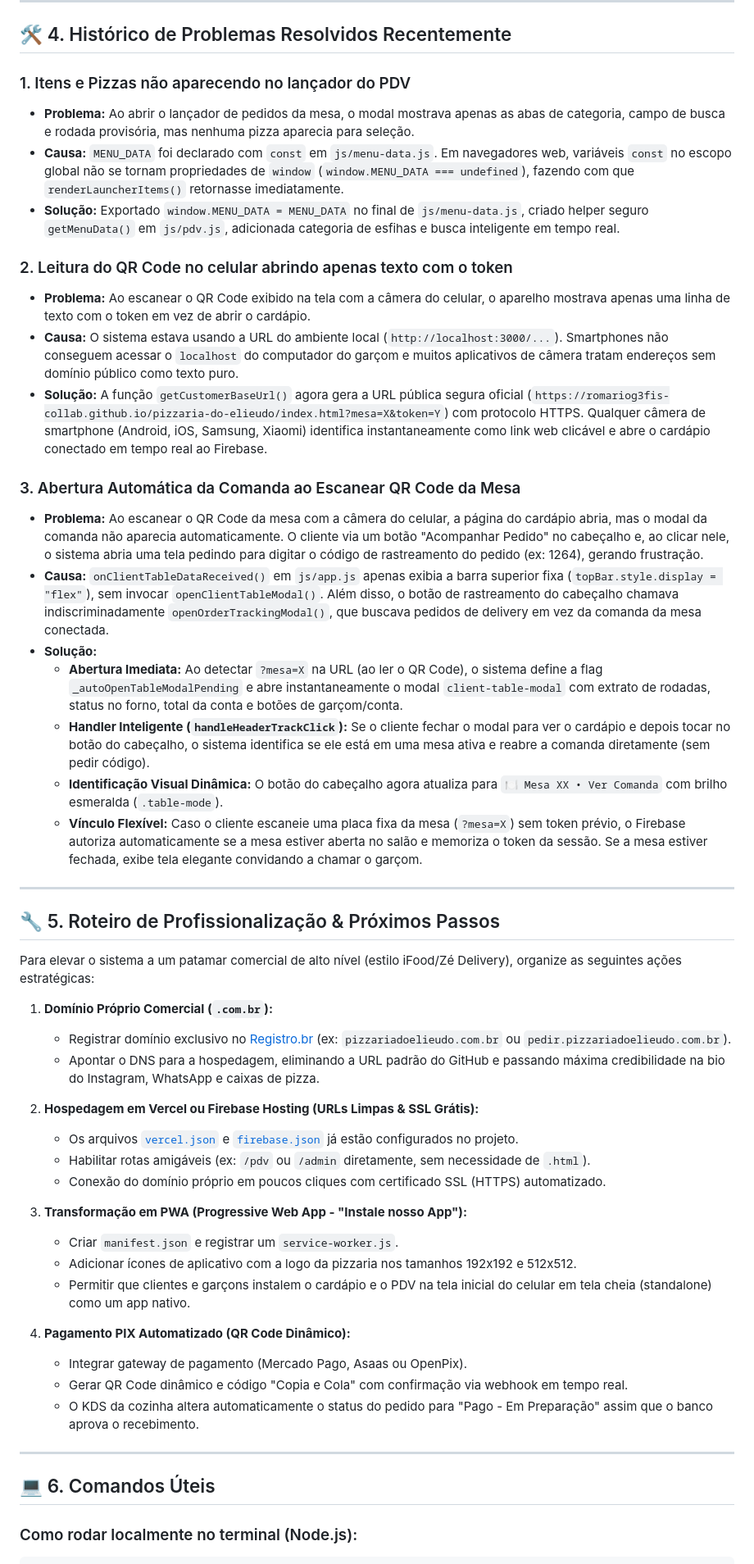
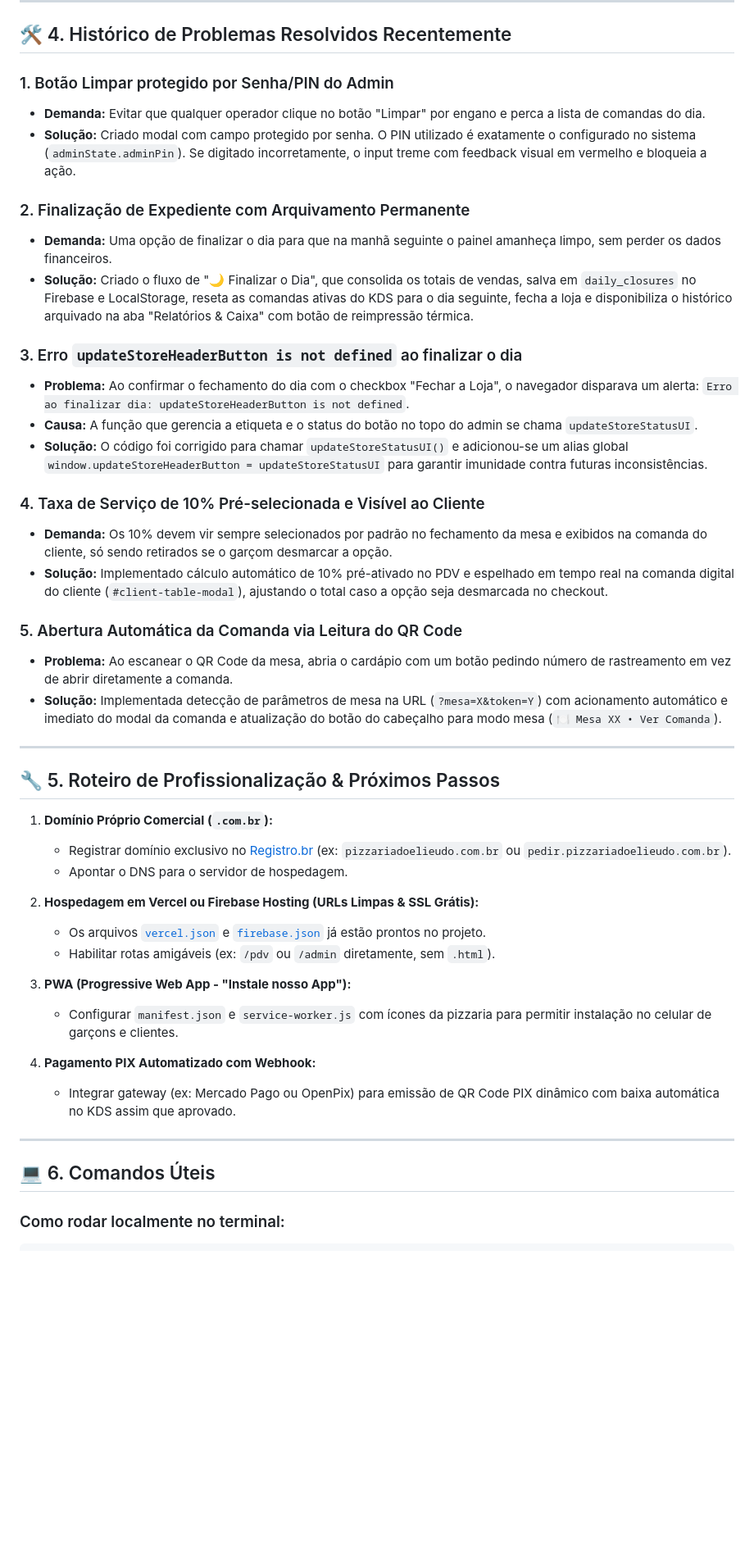
Before and after one commit to romariog3fis-collab/pizzaria-do-elieudo, a Markdown page: CONTINUE.md, the part around one of its changes. Shown at 82% size. Rendered like a GitHub page; blank space fills up the shorter version.

````diff
--- a/CONTINUE.md
+++ b/CONTINUE.md
@@ -123,53 +126,48 @@ d:\Antigravity\Pizzaria elieudo\
 
 ## 🛠️ 4. Histórico de Problemas Resolvidos Recentemente
 
-### 1. Itens e Pizzas não aparecendo no lançador do PDV
-* **Problema:** Ao abrir o lançador de pedidos da mesa, o modal mostrava apenas as abas de categoria, campo de busca e rodada provisória, mas nenhuma pizza aparecia para seleção.
-* **Causa:** `MENU_DATA` foi declarado com `const` em `js/menu-data.js`. Em navegadores web, variáveis `const` no escopo global não se tornam propriedades de `window` (`window.MENU_DATA === undefined`), fazendo com que `renderLauncherItems()` retornasse imediatamente.
-* **Solução:** Exportado `window.MENU_DATA = MENU_DATA` no final de `js/menu-data.js`, criado helper seguro `getMenuData()` em `js/pdv.js`, adicionada categoria de esfihas e busca inteligente em tempo real.
+### 1. Botão Limpar protegido por Senha/PIN do Admin
+* **Demanda:** Evitar que qualquer operador clique no botão "Limpar" por engano e perca a lista de comandas do dia.
+* **Solução:** Criado modal com campo protegido por senha. O PIN utilizado é exatamente o configurado no sistema (`adminState.adminPin`). Se digitado incorretamente, o input treme com feedback visual em vermelho e bloqueia a ação.
 
-### 2. Leitura do QR Code no celular abrindo apenas texto com o token
-* **Problema:** Ao escanear o QR Code exibido na tela com a câmera do celular, o aparelho mostrava apenas uma linha de texto com o token em vez de abrir o cardápio.
-* **Causa:** O sistema estava usando a URL do ambiente local (`http://localhost:3000/...`). Smartphones não conseguem acessar o `localhost` do computador do garçom e muitos aplicativos de câmera tratam endereços sem domínio público como texto puro.
-* **Solução:** A função `getCustomerBaseUrl()` agora gera a URL pública segura oficial (`https://romariog3fis-collab.github.io/pizzaria-do-elieudo/index.html?mesa=X&token=Y`) com protocolo HTTPS. Qualquer câmera de smartphone (Android, iOS, Samsung, Xiaomi) identifica instantaneamente como link web clicável e abre o cardápio conectado em tempo real ao Firebase.
+### 2. Finalização de Expediente com Arquivamento Permanente
+* **Demanda:** Uma opção de finalizar o dia para que na manhã seguinte o painel amanheça limpo, sem perder os dados financeiros.
+* **Solução:** Criado o fluxo de "🌙 Finalizar o Dia", que consolida os totais de vendas, salva em `daily_closures` no Firebase e LocalStorage, reseta as comandas ativas do KDS para o dia seguinte, fecha a loja e disponibiliza o histórico arquivado na aba "Relatórios & Caixa" com botão de reimpressão térmica.
 
-### 3. Abertura Automática da Comanda ao Escanear QR Code da Mesa
-* **Problema:** Ao escanear o QR Code da mesa com a câmera do celular, a página do cardápio abria, mas o modal da comanda não aparecia automaticamente. O cliente via um botão "Acompanhar Pedido" no cabeçalho e, ao clicar nele, o sistema abria uma tela pedindo para digitar o código de rastreamento do pedido (ex: 1264), gerando frustração.
-* **Causa:** `onClientTableDataReceived()` em `js/app.js` apenas exibia a barra superior fixa (`topBar.style.display = "flex"`), sem invocar `openClientTableModal()`. Além disso, o botão de rastreamento do cabeçalho chamava indiscriminadamente `openOrderTrackingModal()`, que buscava pedidos de delivery em vez da comanda da mesa conectada.
-* **Solução:**
-  - **Abertura Imediata:** Ao detectar `?mesa=X` na URL (ao ler o QR Code), o sistema define a flag `_autoOpenTableModalPending` e abre instantaneamente o modal `client-table-modal` com extrato de rodadas, status no forno, total da conta e botões de garçom/conta.
-  - **Handler Inteligente (`handleHeaderTrackClick`):** Se o cliente fechar o modal para ver o cardápio e depois tocar no botão do cabeçalho, o sistema identifica se ele está em uma mesa ativa e reabre a comanda diretamente (sem pedir código).
-  - **Identificação Visual Dinâmica:** O botão do cabeçalho agora atualiza para `🍽️ Mesa XX • Ver Comanda` com brilho esmeralda (`.table-mode`).
-  - **Vínculo Flexível:** Caso o cliente escaneie uma placa fixa da mesa (`?mesa=X`) sem token prévio, o Firebase autoriza automaticamente se a mesa estiver aberta no salão e memoriza o token da sessão. Se a mesa estiver fechada, exibe tela elegante convidando a chamar o garçom.
+### 3. Erro `updateStoreHeaderButton is not defined` ao finalizar o dia
+* **Problema:** Ao confirmar o fechamento do dia com o checkbox "Fechar a Loja", o navegador disparava um alerta: `Erro ao finalizar dia: updateStoreHeaderButton is not defined`.
+* **Causa:** A função que gerencia a etiqueta e o status do botão no topo do admin se chama `updateStoreStatusUI`.
+* **Solução:** O código foi corrigido para chamar `updateStoreStatusUI()` e adicionou-se um alias global `window.updateStoreHeaderButton = updateStoreStatusUI` para garantir imunidade contra futuras inconsistências.
+
+### 4. Taxa de Serviço de 10% Pré-selecionada e Visível ao Cliente
+* **Demanda:** Os 10% devem vir sempre selecionados por padrão no fechamento da mesa e exibidos na comanda do cliente, só sendo retirados se o garçom desmarcar a opção.
+* **Solução:** Implementado cálculo automático de 10% pré-ativado no PDV e espelhado em tempo real na comanda digital do cliente (`#client-table-modal`), ajustando o total caso a opção seja desmarcada no checkout.
+
+### 5. Abertura Automática da Comanda via Leitura do QR Code
+* **Problema:** Ao escanear o QR Code da mesa, abria o cardápio com um botão pedindo número de rastreamento em vez de abrir diretamente a comanda.
+* **Solução:** Implementada detecção de parâmetros de mesa na URL (`?mesa=X&token=Y`) com acionamento automático e imediato do modal da comanda e atualização do botão do cabeçalho para modo mesa (`🍽️ Mesa XX • Ver Comanda`).
 
 ---
 
 ## 🔧 5. Roteiro de Profissionalização & Próximos Passos
 
-Para elevar o sistema a um patamar comercial de alto nível (estilo iFood/Zé Delivery), organize as seguintes ações estratégicas:
-
 1. **Domínio Próprio Comercial (`.com.br`):**
    - Registrar domínio exclusivo no [Registro.br](https://registro.br) (ex: `pizzariadoelieudo.com.br` ou `pedir.pizzariadoelieudo.com.br`).
-   - Apontar o DNS para a hospedagem, eliminando a URL padrão do GitHub e passando máxima credibilidade na bio do Instagram, WhatsApp e caixas de pizza.
+   - Apontar o DNS para o servidor de hospedagem.
 
 2. **Hospedagem em Vercel ou Firebase Hosting (URLs Limpas & SSL Grátis):**
-   - Os arquivos [`vercel.json`](file:///d:/Antigravity/Pizzaria%20elieudo/vercel.json) e [`firebase.json`](file:///d:/Antigravity/Pizzaria%20elieudo/firebase.json) já estão configurados no projeto.
-   - Habilitar rotas amigáveis (ex: `/pdv` ou `/admin` diretamente, sem necessidade de `.html`).
-   - Conexão do domínio próprio em poucos cliques com certificado SSL (HTTPS) automatizado.
+   - Os arquivos [`vercel.json`](file:///d:/Antigravity/Pizzaria%20elieudo/vercel.json) e [`firebase.json`](file:///d:/Antigravity/Pizzaria%20elieudo/firebase.json) já estão prontos no projeto.
+   - Habilitar rotas amigáveis (ex: `/pdv` ou `/admin` diretamente, sem `.html`).
 
-3. **Transformação em PWA (Progressive Web App - "Instale nosso App"):**
-   - Criar `manifest.json` e registrar um `service-worker.js`.
-   - Adicionar ícones de aplicativo com a logo da pizzaria nos tamanhos 192x192 e 512x512.
-   - Permitir que clientes e garçons instalem o cardápio e o PDV na tela inicial do celular em tela cheia (standalone) como um app nativo.
+3. **PWA (Progressive Web App - "Instale nosso App"):**
+   - Configurar `manifest.json` e `service-worker.js` com ícones da pizzaria para permitir instalação no celular de garçons e clientes.
 
-4. **Pagamento PIX Automatizado (QR Code Dinâmico):**
-   - Integrar gateway de pagamento (Mercado Pago, Asaas ou OpenPix).
-   - Gerar QR Code dinâmico e código "Copia e Cola" com confirmação via webhook em tempo real.
-   - O KDS da cozinha altera automaticamente o status do pedido para "Pago - Em Preparação" assim que o banco aprova o recebimento.
+4. **Pagamento PIX Automatizado com Webhook:**
+   - Integrar gateway (ex: Mercado Pago ou OpenPix) para emissão de QR Code PIX dinâmico com baixa automática no KDS assim que aprovado.
 
 ---
 
 ## 💻 6. Comandos Úteis
 
-### Como rodar localmente no terminal (Node.js):
+### Como rodar localmente no terminal:
 ```powershell
````
Also changed, not shown: other parts of CONTINUE.md (+45 -43 lines).
